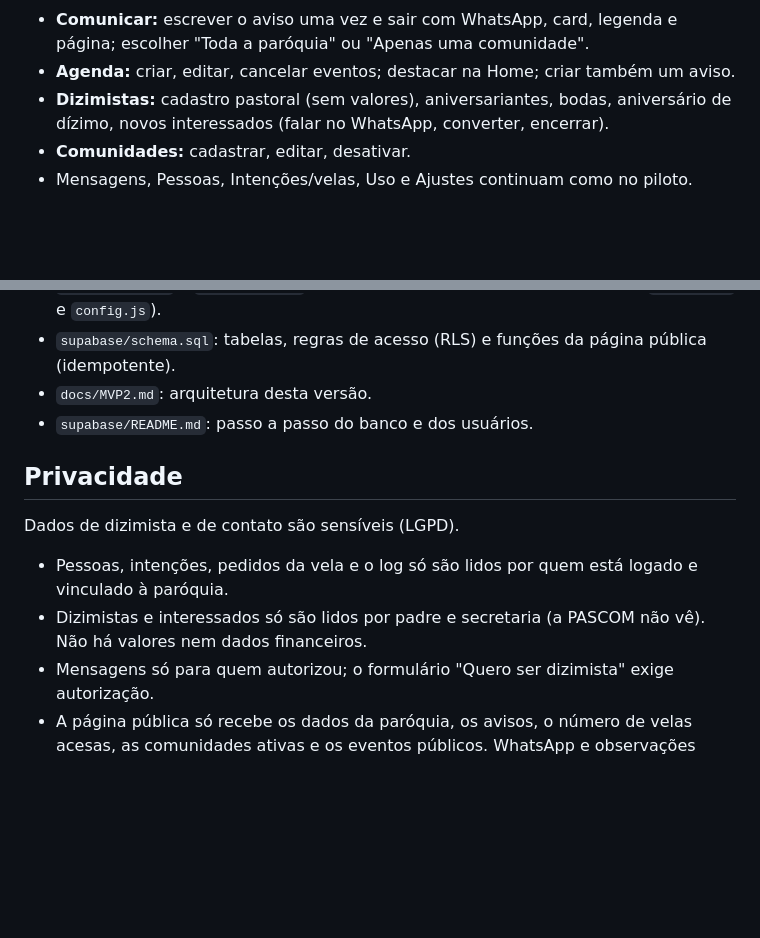
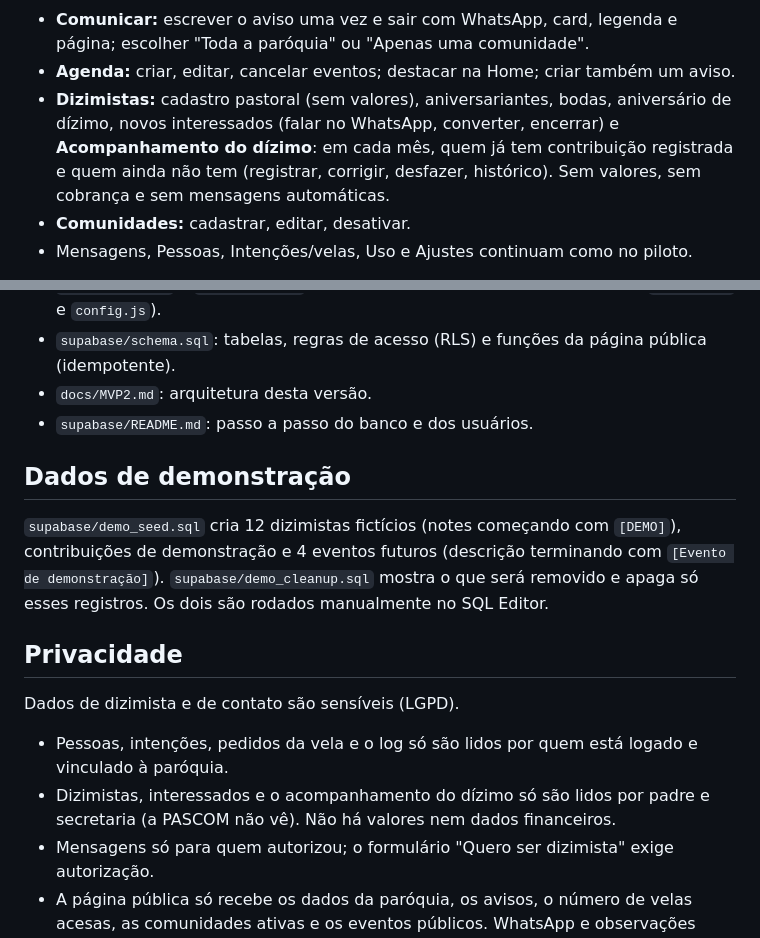
Before and after one commit to Diegolacerda2020/catholic-hub, a Markdown page: README.md, 2 parts joined by grey strips. GitHub-like rendering; blank space fills up the shorter version.

Commit message:
docs: acompanhamento do dizimo e dados de demonstracao
Co-Authored-By: Claude Opus 5.5 <noreply@anthropic.com>

```diff
--- a/README.md
+++ b/README.md
@@ -18,7 +18,7 @@ Sistema simples para uma paróquia se comunicar com paroquianos e dizimistas: pa
 
 - **Comunicar:** escrever o aviso uma vez e sair com WhatsApp, card, legenda e página; escolher "Toda a paróquia" ou "Apenas uma comunidade".
 - **Agenda:** criar, editar, cancelar eventos; destacar na Home; criar também um aviso.
-- **Dizimistas:** cadastro pastoral (sem valores), aniversariantes, bodas, aniversário de dízimo, novos interessados (falar no WhatsApp, converter, encerrar).
+- **Dizimistas:** cadastro pastoral (sem valores), aniversariantes, bodas, aniversário de dízimo, novos interessados (falar no WhatsApp, converter, encerrar) e **Acompanhamento do dízimo**: em cada mês, quem já tem contribuição registrada e quem ainda não tem (registrar, corrigir, desfazer, histórico). Sem valores, sem cobrança e sem mensagens automáticas.
 - **Comunidades:** cadastrar, editar, desativar.
 - Mensagens, Pessoas, Intenções/velas, Uso e Ajustes continuam como no piloto.
 
@@ -123,12 +123,16 @@ A chave da IA fica só no servidor do Supabase, nunca no `config.js` nem no GitH
 - `docs/MVP2.md`: arquitetura desta versão.
 - `supabase/README.md`: passo a passo do banco e dos usuários.
 
+## Dados de demonstração
+
+`supabase/demo_seed.sql` cria 12 dizimistas fictícios (notes começando com `[DEMO]`), contribuições de demonstração e 4 eventos futuros (descrição terminando com `[Evento de demonstração]`). `supabase/demo_cleanup.sql` mostra o que será removido e apaga só esses registros. Os dois são rodados manualmente no SQL Editor.
+
 ## Privacidade
 
 Dados de dizimista e de contato são sensíveis (LGPD).
 
 - Pessoas, intenções, pedidos da vela e o log só são lidos por quem está logado e vinculado à paróquia.
-- Dizimistas e interessados só são lidos por padre e secretaria (a PASCOM não vê). Não há valores nem dados financeiros.
+- Dizimistas, interessados e o acompanhamento do dízimo só são lidos por padre e secretaria (a PASCOM não vê). Não há valores nem dados financeiros.
 - Mensagens só para quem autorizou; o formulário "Quero ser dizimista" exige autorização.
 - A página pública só recebe os dados da paróquia, os avisos, o número de velas acesas, as comunidades ativas e os eventos públicos. WhatsApp e observações nunca aparecem nela.
 - No navegador só existe a chave pública (Publishable/anon). Nenhuma chave secreta ou `service_role` no repositório.
```
Also changed, not shown: docs/MVP2.md (+11 -0 lines), supabase/README.md (+6 -1 lines).
